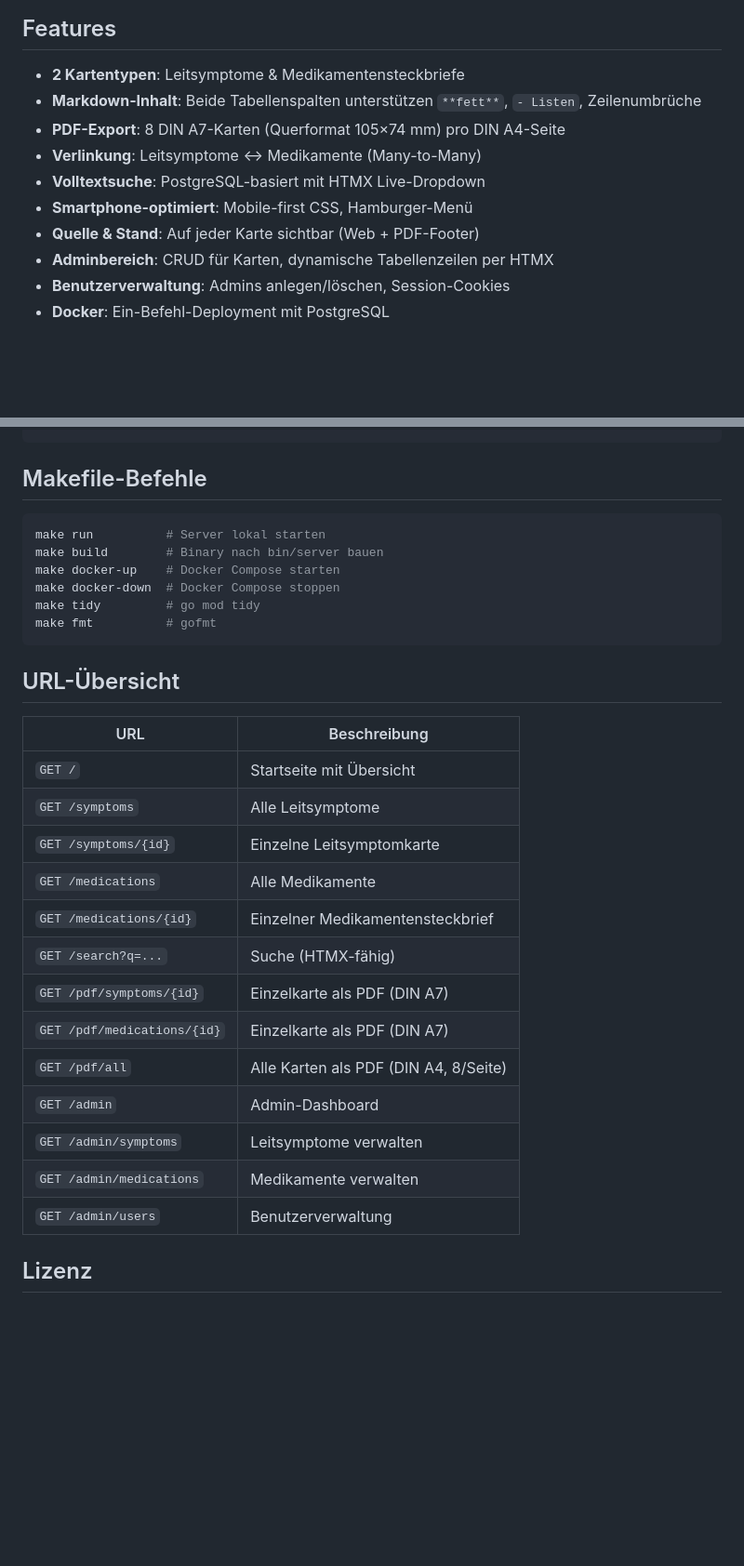
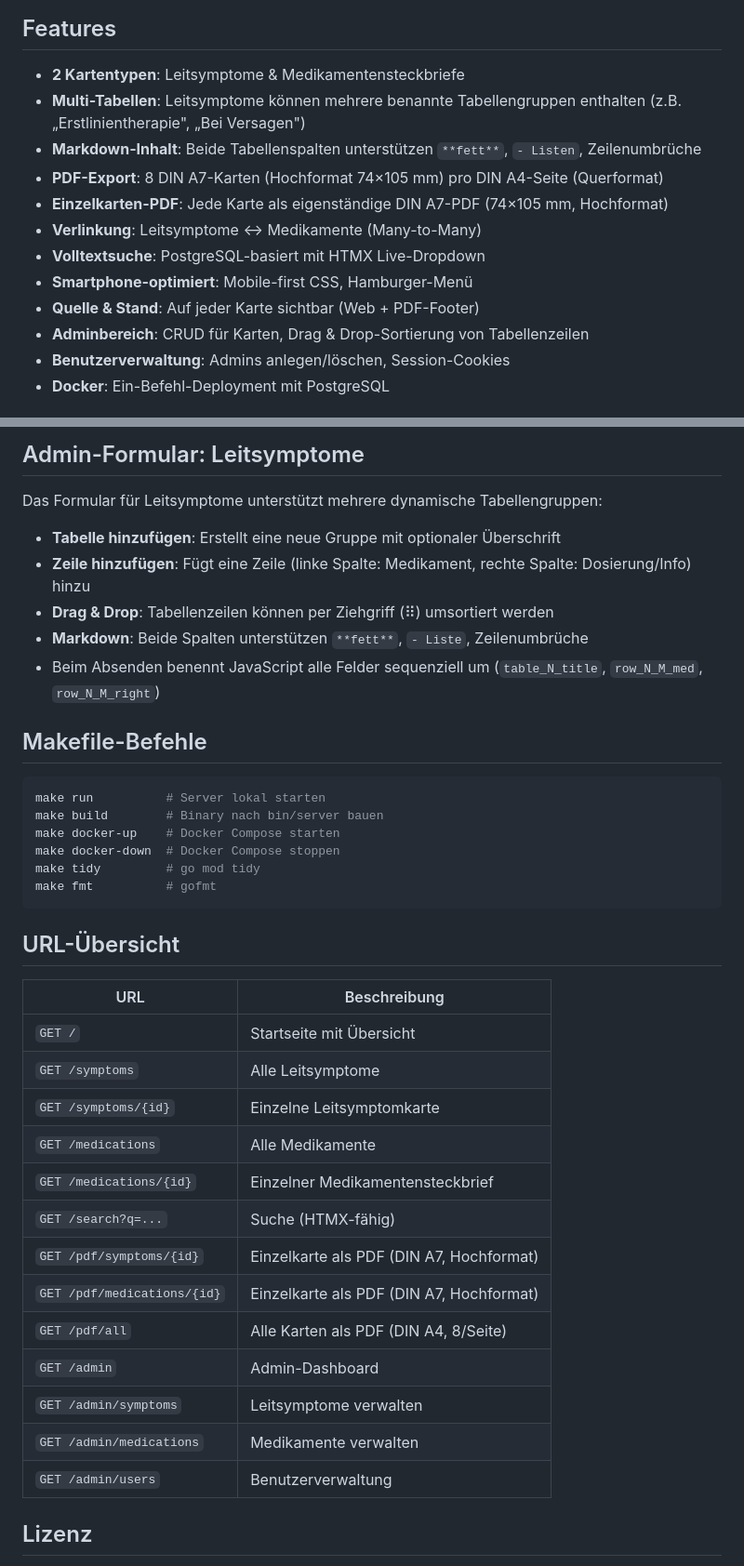
Before and after one commit to pwannenmacher/ABA-Pocket, a Markdown page: README.md, 2 parts joined by grey strips. Shown at 93% size. Rendered like a GitHub page; blank space fills up the shorter version.

```diff
--- a/README.md
+++ b/README.md
@@ -5,13 +5,15 @@ Webanwendung zur Erfassung und Generierung druckbarer **Notfallmedizin-Taschenka
 ## Features
 
 - **2 Kartentypen**: Leitsymptome & Medikamentensteckbriefe
+- **Multi-Tabellen**: Leitsymptome können mehrere benannte Tabellengruppen enthalten (z.B. „Erstlinientherapie", „Bei Versagen")
 - **Markdown-Inhalt**: Beide Tabellenspalten unterstützen `**fett**`, `- Listen`, Zeilenumbrüche
-- **PDF-Export**: 8 DIN A7-Karten (Querformat 105×74 mm) pro DIN A4-Seite
+- **PDF-Export**: 8 DIN A7-Karten (Hochformat 74×105 mm) pro DIN A4-Seite (Querformat)
+- **Einzelkarten-PDF**: Jede Karte als eigenständige DIN A7-PDF (74×105 mm, Hochformat)
 - **Verlinkung**: Leitsymptome ↔ Medikamente (Many-to-Many)
 - **Volltextsuche**: PostgreSQL-basiert mit HTMX Live-Dropdown
 - **Smartphone-optimiert**: Mobile-first CSS, Hamburger-Menü
 - **Quelle & Stand**: Auf jeder Karte sichtbar (Web + PDF-Footer)
-- **Adminbereich**: CRUD für Karten, dynamische Tabellenzeilen per HTMX
+- **Adminbereich**: CRUD für Karten, Drag & Drop-Sortierung von Tabellenzeilen
 - **Benutzerverwaltung**: Admins anlegen/löschen, Session-Cookies
 - **Docker**: Ein-Befehl-Deployment mit PostgreSQL
 
@@ -141,3 +187,12 @@ aba-pocket/
+## Admin-Formular: Leitsymptome
+
+Das Formular für Leitsymptome unterstützt mehrere dynamische Tabellengruppen:
+
+- **Tabelle hinzufügen**: Erstellt eine neue Gruppe mit optionaler Überschrift
+- **Zeile hinzufügen**: Fügt eine Zeile (linke Spalte: Medikament, rechte Spalte: Dosierung/Info) hinzu
+- **Drag & Drop**: Tabellenzeilen können per Ziehgriff (⠿) umsortiert werden
+- **Markdown**: Beide Spalten unterstützen `**fett**`, `- Liste`, Zeilenumbrüche
+- Beim Absenden benennt JavaScript alle Felder sequenziell um (`table_N_title`, `row_N_M_med`, `row_N_M_right`)
 
 ## Makefile-Befehle
 
@@ -152,21 +207,21 @@ make fmt          # gofmt
 
 ## URL-Übersicht
 
-| URL                         | Beschreibung                          |
-|-----------------------------|---------------------------------------|
-| `GET /`                     | Startseite mit Übersicht              |
-| `GET /symptoms`             | Alle Leitsymptome                     |
-| `GET /symptoms/{id}`        | Einzelne Leitsymptomkarte             |
-| `GET /medications`          | Alle Medikamente                      |
-| `GET /medications/{id}`     | Einzelner Medikamentensteckbrief      |
-| `GET /search?q=...`         | Suche (HTMX-fähig)                    |
-| `GET /pdf/symptoms/{id}`    | Einzelkarte als PDF (DIN A7)          |
-| `GET /pdf/medications/{id}` | Einzelkarte als PDF (DIN A7)          |
-| `GET /pdf/all`              | Alle Karten als PDF (DIN A4, 8/Seite) |
-| `GET /admin`                | Admin-Dashboard                       |
-| `GET /admin/symptoms`       | Leitsymptome verwalten                |
-| `GET /admin/medications`    | Medikamente verwalten                 |
-| `GET /admin/users`          | Benutzerverwaltung                    |
+| URL                         | Beschreibung                              |
+|-----------------------------|-------------------------------------------|
+| `GET /`                     | Startseite mit Übersicht                  |
+| `GET /symptoms`             | Alle Leitsymptome                         |
+| `GET /symptoms/{id}`        | Einzelne Leitsymptomkarte                 |
+| `GET /medications`          | Alle Medikamente                          |
+| `GET /medications/{id}`     | Einzelner Medikamentensteckbrief          |
+| `GET /search?q=...`         | Suche (HTMX-fähig)                        |
+| `GET /pdf/symptoms/{id}`    | Einzelkarte als PDF (DIN A7, Hochformat)  |
+| `GET /pdf/medications/{id}` | Einzelkarte als PDF (DIN A7, Hochformat)  |
+| `GET /pdf/all`              | Alle Karten als PDF (DIN A4, 8/Seite)     |
+| `GET /admin`                | Admin-Dashboard                           |
+| `GET /admin/symptoms`       | Leitsymptome verwalten                    |
+| `GET /admin/medications`    | Medikamente verwalten                     |
+| `GET /admin/users`          | Benutzerverwaltung                        |
 
 ## Lizenz
 
```
Also changed, not shown: other parts of README.md (+60 -16 lines).
